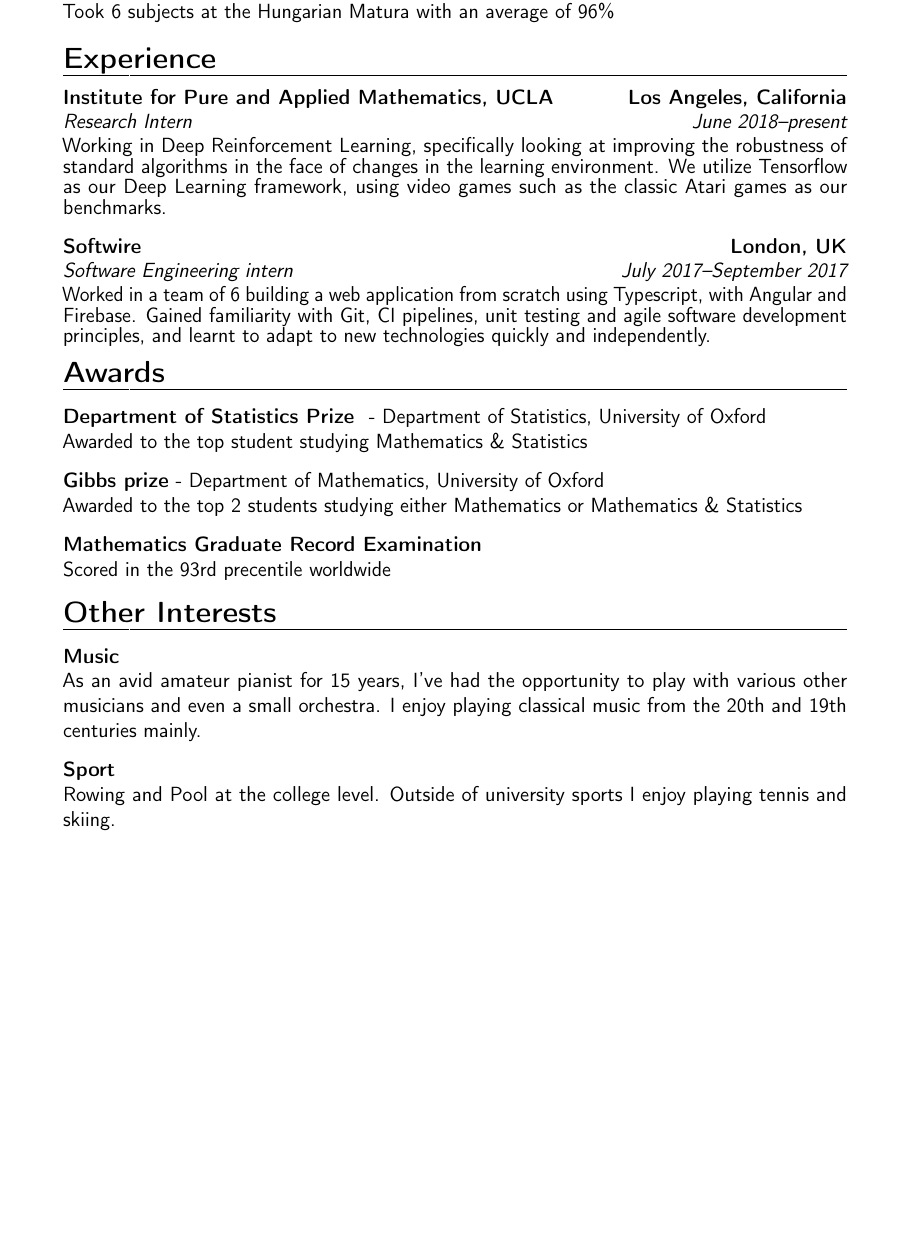
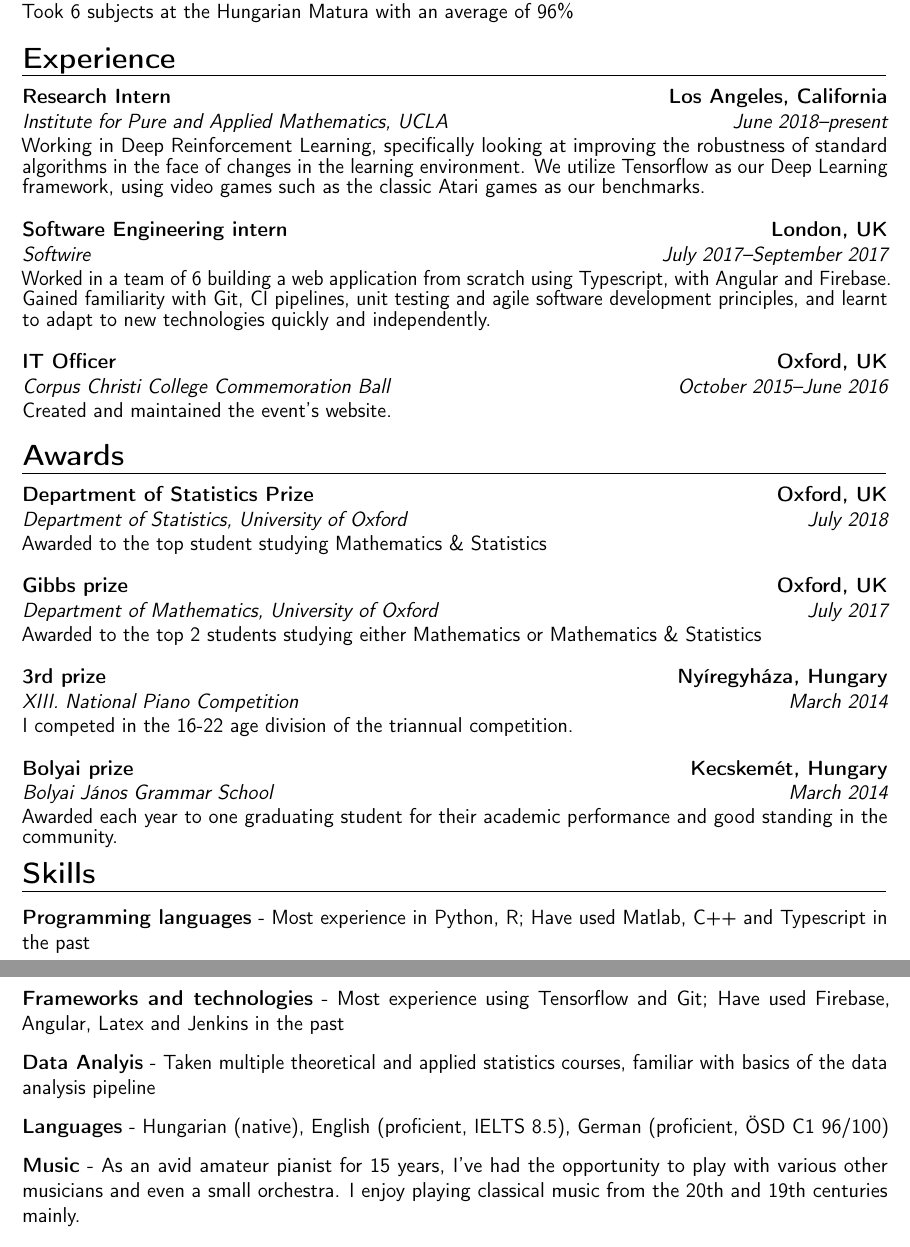
Before and after one commit to PatrikGerber/resume, a LaTeX CV (resume.tex): part of the page before the commit and two parts of pages 1 and 2 of 2 after it, the two joined at a grey line, cut so that both start at the same text, the shorter picture padded with empty space. Compiled offline with pdfLaTeX.

Commit message:
Adding master resume, with all cv-entries to date

```diff
--- a/resume.tex
+++ b/resume.tex
@@ -4,7 +4,7 @@
 \moderncvcolor{blue}
 
 \usepackage{anyfontsize}
-\usepackage[scale=0.77]{geometry}
+\usepackage[scale=0.85]{geometry}
 
 \name{Patrik}{Gerber}
 \address{Corpus Christi College, Merton Street}{Oxford}{United Kingdom}
@@ -28,43 +30,64 @@ Took 6 subjects at the Hungarian Matura with an average of 96\%}
 
 \vspace{-3mm}
 
+%%%%%%%%%%%%%%%%%%%%%%%%%%%%%%%%%%%%%%% EXPERIENCE %%%%%%%%%%%%%%%%%%%%%%%%%%%%%%%%%%%%%%%%%%%%%%%%%%%%%%%%%%%%%%%
+
 \section{Experience}
 
-\cventry{June 2018--present}{Research Intern}{Institute for Pure and Applied Mathematics, UCLA}{Los Angeles, California}{}{\fontsize{12}{0}\selectfont Working in Deep Reinforcement Learning, specifically looking at improving the robustness of standard algorithms in the face of changes in the learning environment. We utilize Tensorflow as our Deep Learning framework, using video games such as the classic Atari games as our benchmarks.}
+\cventry{June 2018--present}{Institute for Pure and Applied Mathematics, UCLA}{Research Intern}{Los Angeles, California}{}{\fontsize{12}{0}\selectfont Working in Deep Reinforcement Learning, specifically looking at improving the robustness of standard algorithms in the face of changes in the learning environment. We utilize Tensorflow as our Deep Learning framework, using video games such as the classic Atari games as our benchmarks.}
 
 \vspace{3mm}
 
-\cventry{July 2017--September 2017}{Software Engineering intern}{Softwire}{London, UK}{}{\fontsize{12}{0}\selectfont Worked in a team of 6 building a web application from scratch using Typescript, with Angular and Firebase.
+\cventry{July 2017--September 2017}{Softwire}{Software Engineering intern}{London, UK}{}{\fontsize{12}{0}\selectfont Worked in a team of 6 building a web application from scratch using Typescript, with Angular and Firebase.
 Gained familiarity with Git, CI pipelines, unit testing and agile software development principles, and learnt to
 adapt to new technologies quickly and independently.}
 
+\vspace{3mm}
+\cventry{October 2015--June 2016}{Corpus Christi College Commemoration Ball}{IT Officer}{Oxford, UK}{}{\fontsize{12}{0}\selectfont Created and maintained the event's website.}
+
 \vspace{-3mm}
+
+%%%%%%%%%%%%%%%%%%%%%%%%%%%%%%%%%%%%%%% AWARDS %%%%%%%%%%%%%%%%%%%%%%%%%%%%%%%%%%%%%%%%%%%%%%%%%%%%%%%%%%%%%%%
 
 \section{Awards}
 
-\textbf{Department of Statistics Prize } - Department of Statistics, University of Oxford \\
-{Awarded to the top student studying Mathematics \& Statistics}
+\cventry{July 2018}{Department of Statistics, University of Oxford}{Department of Statistics Prize}{Oxford, UK}{}{\fontsize{12}{0}\selectfont Awarded to the top student studying Mathematics \& Statistics }
 
 \vspace{3mm}
 
-\textbf{Gibbs prize} - Department of Mathematics, University of Oxford \\
-{Awarded to the top 2 students studying either Mathematics or Mathematics \& Statistics}
+\cventry{July 2017}{Department of Mathematics, University of Oxford}{Gibbs prize}{Oxford, UK}{}{\fontsize{12}{0}\selectfont Awarded to the top 2 students studying either Mathematics or Mathematics \& Statistics }
 
 \vspace{3mm}
 
-\textbf{Mathematics Graduate Record Examination} \\
-{Scored in the 93rd precentile worldwide}
+\cventry{March 2014}{XIII. National Piano Competition}{3rd prize}{Nyíregyháza, Hungary}{}{\fontsize{12}{0}\selectfont
+I competed in the 16-22 age division of the triannual competition.}
+
+\vspace{3mm}
+
+\cventry{March 2014}{Bolyai János Grammar School}{Bolyai prize}{Kecskemét, Hungary}{}{\fontsize{12}{0}\selectfont
+Awarded each year to one graduating student for their academic performance and good standing in the community.}
 
 \vspace{-3mm}
 
-\section{Other Interests}
+%%%%%%%%%%%%%%%%%%%%%%%%%%%%%%%%%%%%%%% SKILLS %%%%%%%%%%%%%%%%%%%%%%%%%%%%%%%%%%%%%%%%%%%%%%%%%%%%%%%%%%%%%%%
 
-\textbf{Music} \\
-{As an avid amateur pianist for 15 years, I've had the opportunity to play with various other musicians and even a small orchestra. I enjoy playing classical music from the 20th and 19th centuries mainly. }
+\section{Skills}
+\textbf{Programming languages} - {Most experience in Python, R; Have used Matlab, C++ and Typescript in the past}
 
 \vspace{3mm}
 
-\textbf{Sport} \\
-{Rowing and Pool at the college level. Outside of university sports I enjoy playing tennis and skiing.}
+\textbf{Frameworks and technologies} - {Most experience using Tensorflow and Git; Have used Firebase, Angular, Latex and Jenkins in the past}
+
+\vspace{3mm}
+
+\textbf{Data Analyis} - {Taken multiple theoretical and applied statistics courses, familiar with basics of the data analysis pipeline}
+
+\vspace{3mm}
+
+\textbf{Languages} - {Hungarian (native), English (proficient, IELTS 8.5), German (proficient, ÖSD C1 96/100)}
+
+\vspace{3mm}
+
+\textbf{Music} - {As an avid amateur pianist for 15 years, I've had the opportunity to play with various other musicians and even a small orchestra. I enjoy playing classical music from the 20th and 19th centuries mainly. }
 
 \end{document}
```
Also changed, not shown: resume.pdf, resume.tex (2 more changed lines).
